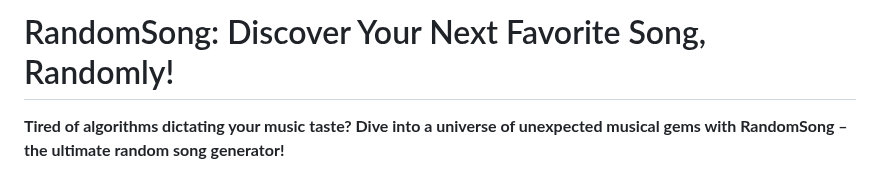
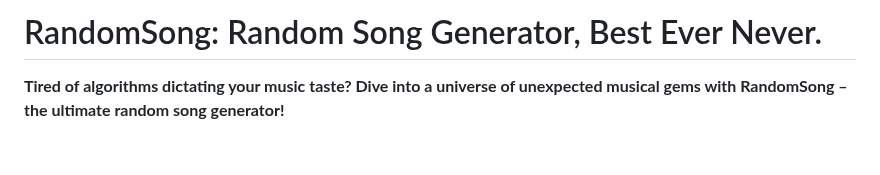
Before and after one commit to randomsong0/randomsong0, a Markdown page: README.md, the part around the change. Drawn GitHub-style; blank space fills up the shorter version.

```diff
--- a/README.md
+++ b/README.md
@@ -1,4 +1,4 @@
-# RandomSong: Discover Your Next Favorite Song, Randomly!
+# RandomSong: Random Song Generator, Best Ever Never.
 
 **Tired of algorithms dictating your music taste? Dive into a universe of unexpected musical gems with RandomSong – the ultimate random song generator!**
 
```
